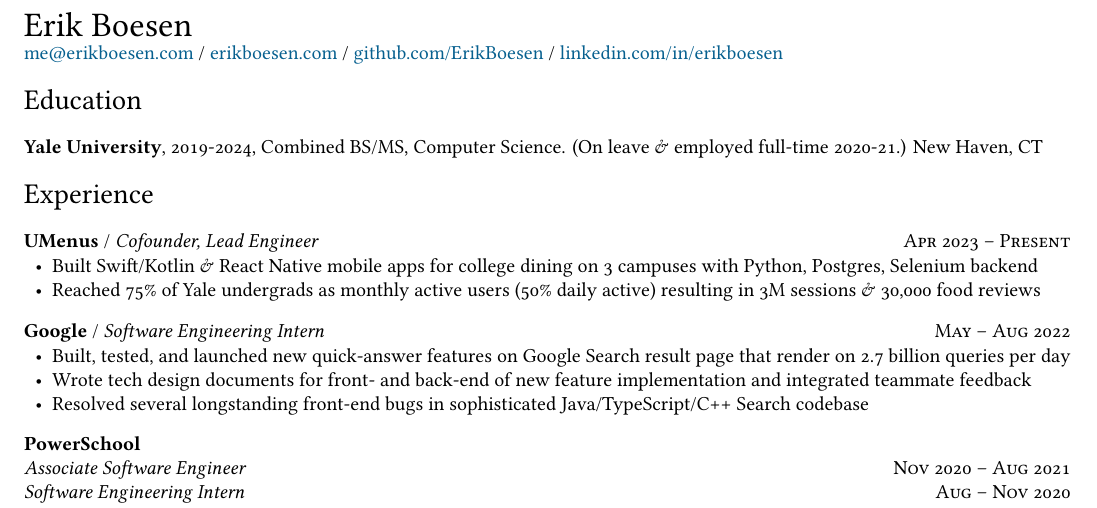
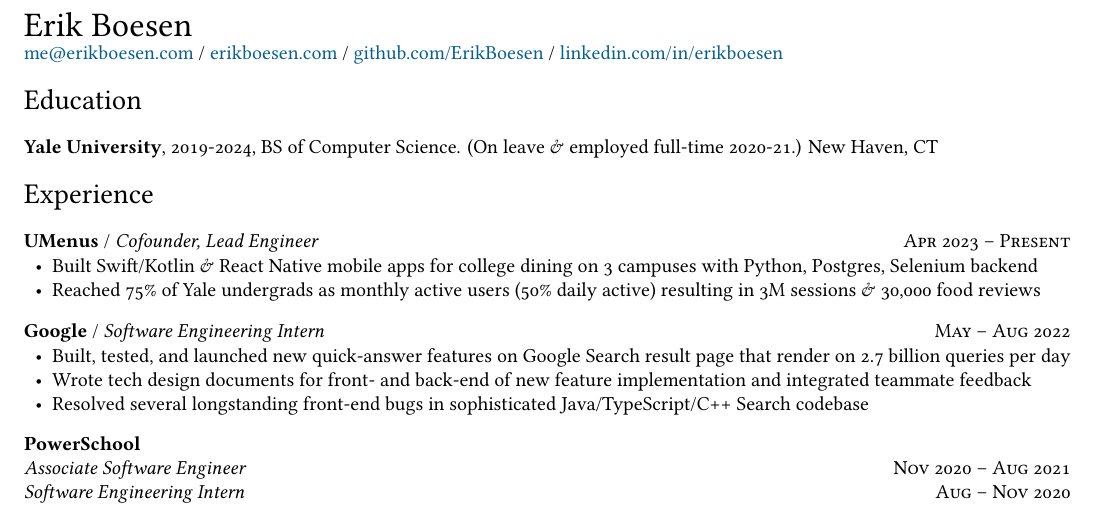
Before and after one commit to ErikBoesen/erikboesen.github.io, a LaTeX CV (resume.tex): part of the page, cut so that both start at the same text. Compiled offline with XeLaTeX.

Commit message:
Update degree in resume

```diff
--- a/resume.tex
+++ b/resume.tex
@@ -56,7 +56,7 @@
 \vspace{-7mm}
 \section*{Education}
 \noindent
-\textbf{Yale University}, 2019-2024, Combined BS/MS, Computer Science. (On leave \& employed full-time 2020-21.) New Haven, CT\\
+\textbf{Yale University}, 2019-2024, BS of Computer Science. (On leave \& employed full-time 2020-21.) New Haven, CT\\
 
 \vspace{-7mm}
 \section*{Experience}
```
Also changed, not shown: resume.pdf.
